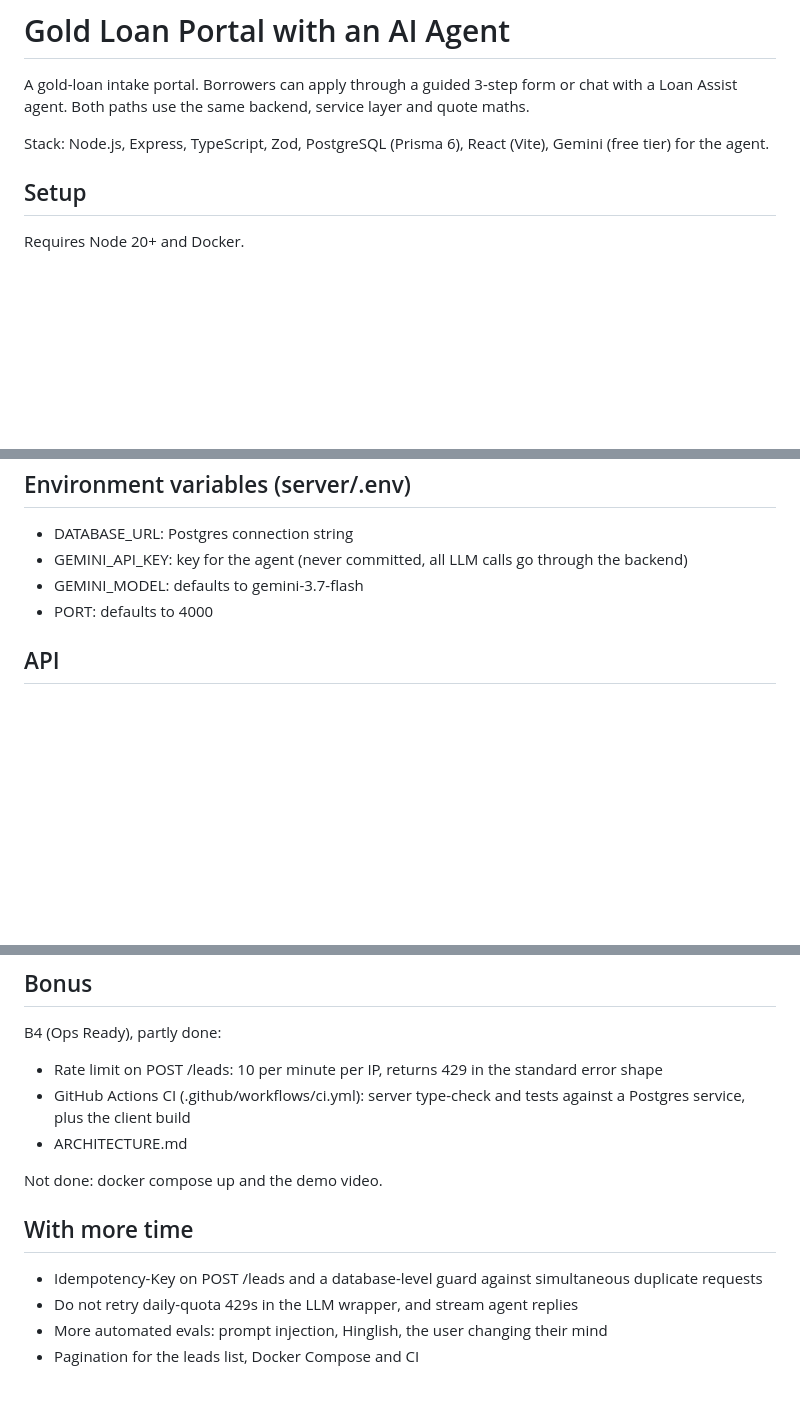
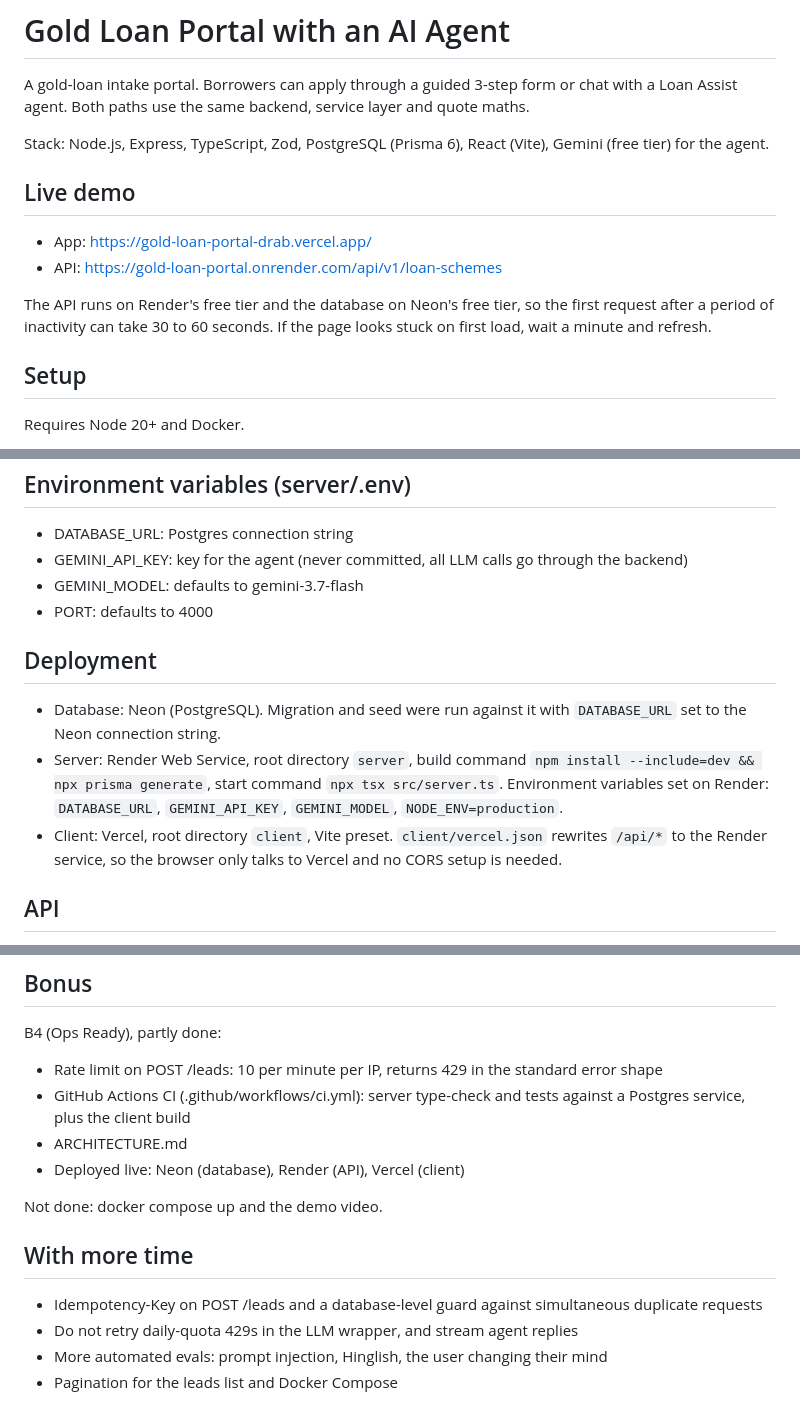
Before and after one commit to Hiteshdot08/gold-loan-portal, a Markdown page: README.md, 3 parts joined by grey strips. Rendered like a GitHub page; blank space fills up the shorter version.

Commit message:
Update README with live demo and deployment notes

```diff
--- a/README.md
+++ b/README.md
@@ -3,6 +3,13 @@
 A gold-loan intake portal. Borrowers can apply through a guided 3-step form or chat with a Loan Assist agent. Both paths use the same backend, service layer and quote maths.
 
 Stack: Node.js, Express, TypeScript, Zod, PostgreSQL (Prisma 6), React (Vite), Gemini (free tier) for the agent.
+
+## Live demo
+
+- App: https://gold-loan-portal-drab.vercel.app/
+- API: https://gold-loan-portal.onrender.com/api/v1/loan-schemes
+
+The API runs on Render's free tier and the database on Neon's free tier, so the first request after a period of inactivity can take 30 to 60 seconds. If the page looks stuck on first load, wait a minute and refresh.
 
 ## Setup
 
@@ -39,6 +46,12 @@ Requires Node 20+ and Docker.
 - GEMINI_MODEL: defaults to gemini-3.7-flash
 - PORT: defaults to 4000
 
+## Deployment
+
+- Database: Neon (PostgreSQL). Migration and seed were run against it with `DATABASE_URL` set to the Neon connection string.
+- Server: Render Web Service, root directory `server`, build command `npm install --include=dev && npx prisma generate`, start command `npx tsx src/server.ts`. Environment variables set on Render: `DATABASE_URL`, `GEMINI_API_KEY`, `GEMINI_MODEL`, `NODE_ENV=production`.
+- Client: Vercel, root directory `client`, Vite preset. `client/vercel.json` rewrites `/api/*` to the Render service, so the browser only talks to Vercel and no CORS setup is needed.
+
 ## API
 
 - GET /api/v1/loan-schemes: active plans from the DB
@@ -71,6 +84,7 @@ B4 (Ops Ready), partly done:
 - Rate limit on POST /leads: 10 per minute per IP, returns 429 in the standard error shape
 - GitHub Actions CI (.github/workflows/ci.yml): server type-check and tests against a Postgres service, plus the client build
 - ARCHITECTURE.md
+- Deployed live: Neon (database), Render (API), Vercel (client)
 
 Not done: docker compose up and the demo video.
 
@@ -79,4 +93,4 @@ Not done: docker compose up and the demo video.
 - Idempotency-Key on POST /leads and a database-level guard against simultaneous duplicate requests
 - Do not retry daily-quota 429s in the LLM wrapper, and stream agent replies
 - More automated evals: prompt injection, Hinglish, the user changing their mind
-- Pagination for the leads list, Docker Compose and CI
+- Pagination for the leads list and Docker Compose
```
